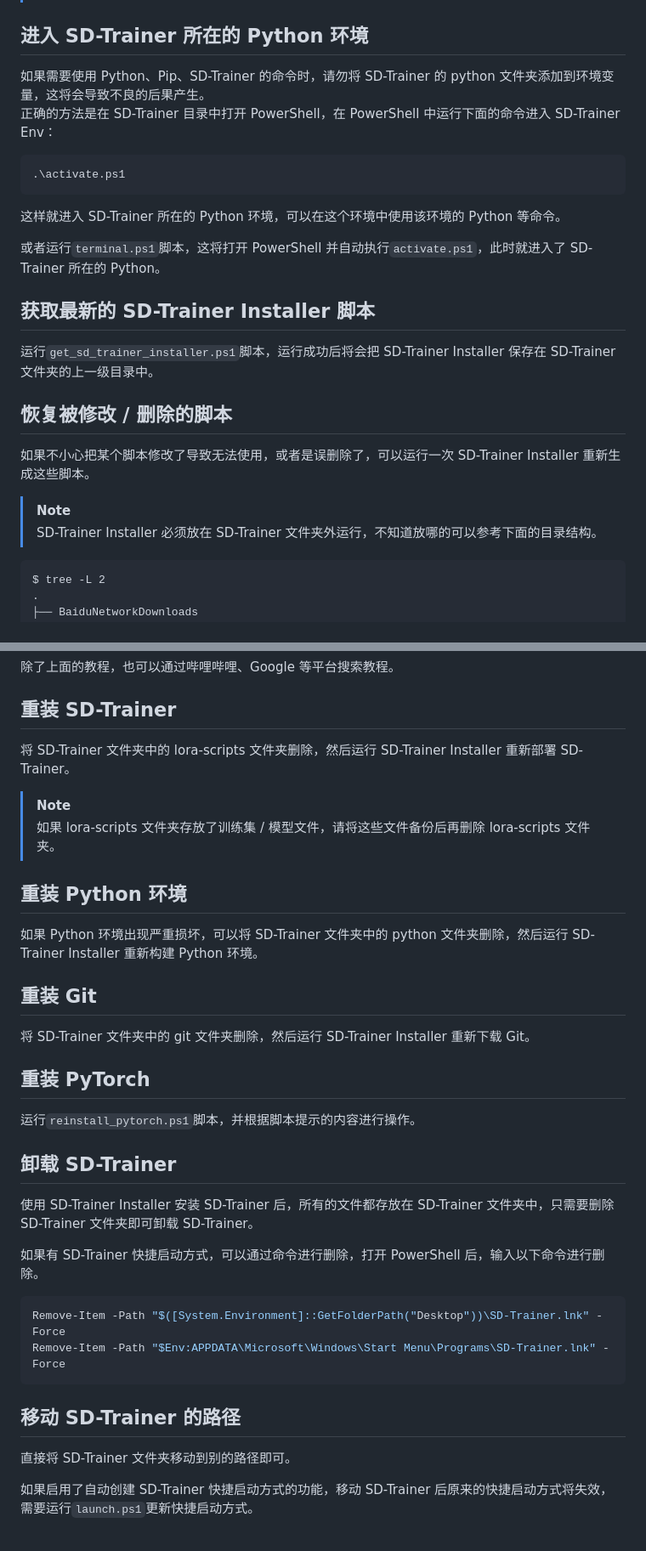
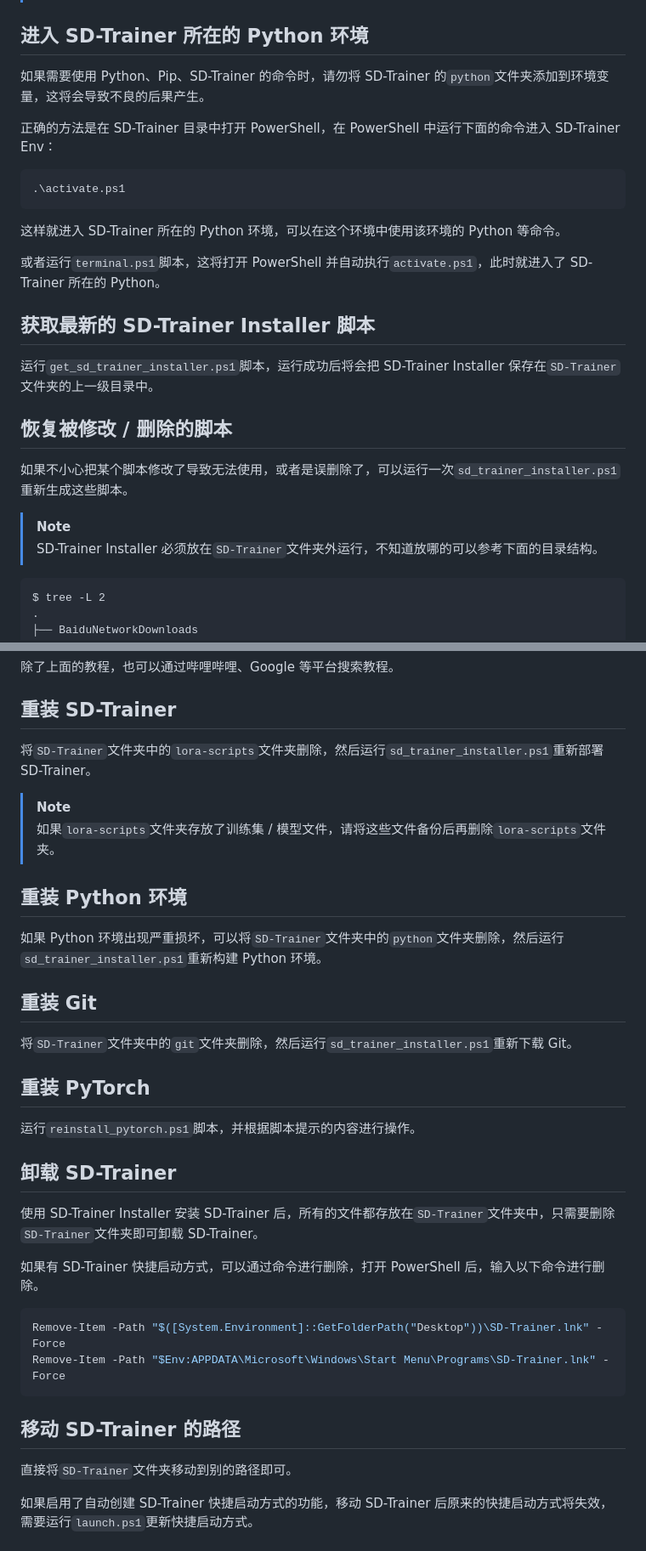
Before and after one commit to licyk/sd-webui-all-in-one, a Markdown page: sd_trainer_installer.md, 2 parts joined by grey strips. Shown at 85% size. Rendered like a GitHub page.

````diff
--- a/sd_trainer_installer.md
+++ b/sd_trainer_installer.md
@@ -178,7 +178,8 @@ New-ItemProperty -Path "HKLM:\SYSTEM\CurrentControlSet\Control\FileSystem" -Name
 
 
 ## 进入 SD-Trainer 所在的 Python 环境
-如果需要使用 Python、Pip、SD-Trainer 的命令时，请勿将 SD-Trainer 的 python 文件夹添加到环境变量，这将会导致不良的后果产生。
+如果需要使用 Python、Pip、SD-Trainer 的命令时，请勿将 SD-Trainer 的`python`文件夹添加到环境变量，这将会导致不良的后果产生。
+
 正确的方法是在 SD-Trainer 目录中打开 PowerShell，在 PowerShell 中运行下面的命令进入 SD-Trainer Env：
 
 ```powershell
@@ -191,14 +192,14 @@ New-ItemProperty -Path "HKLM:\SYSTEM\CurrentControlSet\Control\FileSystem" -Name
 
 
 ## 获取最新的 SD-Trainer Installer 脚本
-运行`get_sd_trainer_installer.ps1`脚本，运行成功后将会把 SD-Trainer Installer 保存在 SD-Trainer 文件夹的上一级目录中。
+运行`get_sd_trainer_installer.ps1`脚本，运行成功后将会把 SD-Trainer Installer 保存在`SD-Trainer`文件夹的上一级目录中。
 
 
 ## 恢复被修改 / 删除的脚本
-如果不小心把某个脚本修改了导致无法使用，或者是误删除了，可以运行一次 SD-Trainer Installer 重新生成这些脚本。
+如果不小心把某个脚本修改了导致无法使用，或者是误删除了，可以运行一次`sd_trainer_installer.ps1`重新生成这些脚本。
 
 >[!NOTE]
->SD-Trainer Installer 必须放在 SD-Trainer 文件夹外运行，不知道放哪的可以参考下面的目录结构。
+>SD-Trainer Installer 必须放在`SD-Trainer`文件夹外运行，不知道放哪的可以参考下面的目录结构。
 
 ```
 $ tree -L 2
@@ -315,18 +316,18 @@ SD-Trainer Installer 默认启用了 Pip 镜像源加速下载 Python 软件包
 
 
 ## 重装 SD-Trainer
-将 SD-Trainer 文件夹中的 lora-scripts 文件夹删除，然后运行 SD-Trainer Installer 重新部署 SD-Trainer。
+将`SD-Trainer`文件夹中的`lora-scripts`文件夹删除，然后运行`sd_trainer_installer.ps1`重新部署 SD-Trainer。
 
 >[!NOTE]
->如果 lora-scripts 文件夹存放了训练集 / 模型文件，请将这些文件备份后再删除 lora-scripts 文件夹。
+>如果`lora-scripts`文件夹存放了训练集 / 模型文件，请将这些文件备份后再删除`lora-scripts`文件夹。
 
 
 ## 重装 Python 环境
-如果 Python 环境出现严重损坏，可以将 SD-Trainer 文件夹中的 python 文件夹删除，然后运行 SD-Trainer Installer 重新构建 Python 环境。
+如果 Python 环境出现严重损坏，可以将`SD-Trainer`文件夹中的`python`文件夹删除，然后运行`sd_trainer_installer.ps1`重新构建 Python 环境。
 
 
 ## 重装 Git
-将 SD-Trainer 文件夹中的 git 文件夹删除，然后运行 SD-Trainer Installer 重新下载 Git。
+将`SD-Trainer`文件夹中的`git`文件夹删除，然后运行`sd_trainer_installer.ps1`重新下载 Git。
 
 
 ## 重装 PyTorch
@@ -334,7 +335,7 @@ SD-Trainer Installer 默认启用了 Pip 镜像源加速下载 Python 软件包
 
 
 ## 卸载 SD-Trainer
-使用 SD-Trainer Installer 安装 SD-Trainer 后，所有的文件都存放在 SD-Trainer 文件夹中，只需要删除 SD-Trainer 文件夹即可卸载 SD-Trainer。
+使用 SD-Trainer Installer 安装 SD-Trainer 后，所有的文件都存放在`SD-Trainer`文件夹中，只需要删除`SD-Trainer`文件夹即可卸载 SD-Trainer。
 
 如果有 SD-Trainer 快捷启动方式，可以通过命令进行删除，打开 PowerShell 后，输入以下命令进行删除。
 ```powershell
@@ -344,7 +345,7 @@ Remove-Item -Path "$Env:APPDATA\Microsoft\Windows\Start Menu\Programs\SD-Trainer
 
 
 ## 移动 SD-Trainer 的路径
-直接将 SD-Trainer 文件夹移动到别的路径即可。
+直接将`SD-Trainer`文件夹移动到别的路径即可。
 
 如果启用了自动创建 SD-Trainer 快捷启动方式的功能，移动 SD-Trainer 后原来的快捷启动方式将失效，需要运行`launch.ps1`更新快捷启动方式。
 
````
Also changed, not shown: other parts of sd_trainer_installer.md (+4 -4 lines), invokeai_installer.md (+14 -13 lines).
